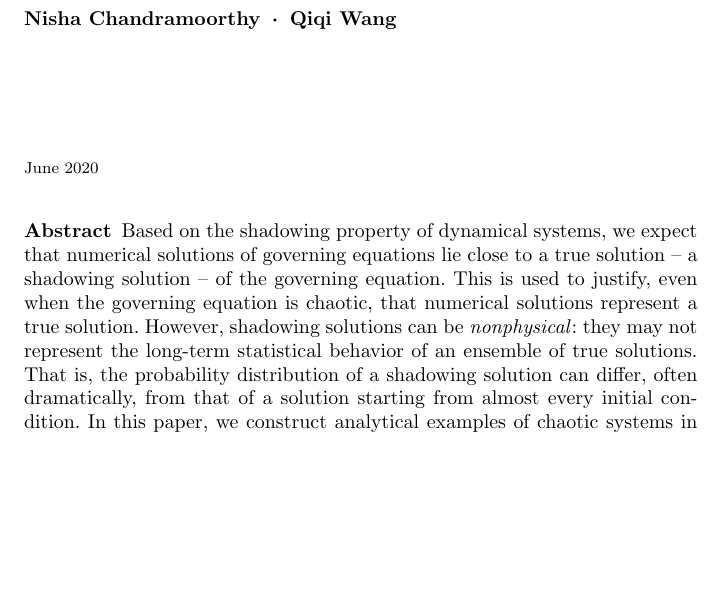
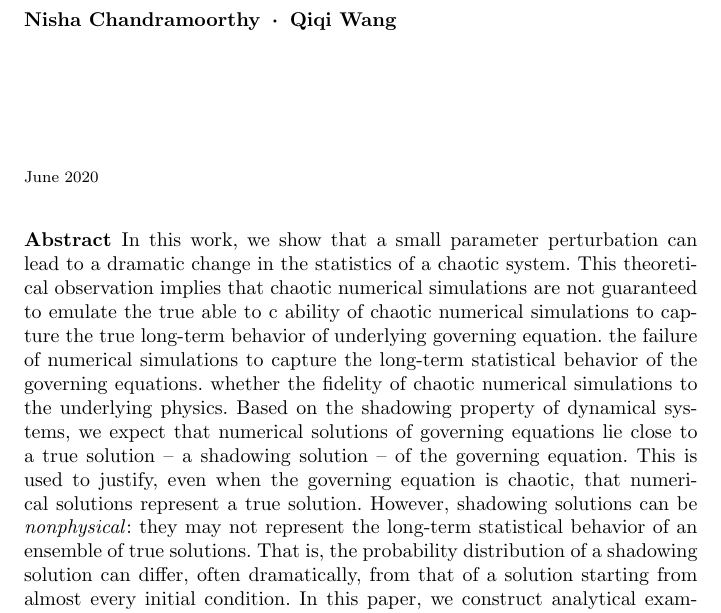
Before and after one commit to ni-sha-c/shadowing, a LaTeX paper (main.tex): part of page 1 of 32, cut so that both start at the same text, the shorter picture padded with empty space. Compiled offline with pdfLaTeX.

Commit message:
Updates from Overleaf

```diff
--- a/main.tex
+++ b/main.tex
@@ -87,6 +87,7 @@
 \maketitle
 
 \begin{abstract}
+In this work, we show that a small parameter perturbation can lead to a dramatic change in the statistics of a chaotic system. This theoretical observation implies that chaotic numerical simulations are not guaranteed to emulate the true  able to c ability of chaotic numerical simulations to capture the true long-term behavior of underlying governing equation. the failure of numerical simulations to capture the long-term statistical behavior of the governing equations. whether  the fidelity of chaotic numerical simulations to the underlying physics.
 Based on the shadowing property of dynamical systems, we expect that numerical solutions of governing equations lie close to a true solution -- a shadowing solution -- of the governing equation. This is used to justify, even when the governing equation is chaotic, that numerical solutions represent a true solution. However, shadowing solutions can be \emph{nonphysical}: they may not represent the long-term statistical behavior of an ensemble of true solutions. That is, the probability distribution of a shadowing solution can differ, often dramatically, from that of a solution starting from almost every initial condition. In this paper, we construct analytical examples of chaotic systems in which shadowing solutions are nonphysical. These examples also illustrate that the probability of finding a nonphysical shadowing solution can be 1. Through several analytical constructions, we note that the incorrect assumption of the physicality of shadowing raises questions on the trustworthiness of numerical solutions, and shadowing-based sensitivity analysis of chaotic systems.
 \keywords{Numerical simulations \and Shadowing sensitivity analysis \and Chaotic systems}
 % \PACS{PACS code1 \and PACS code2 \and more}
```
